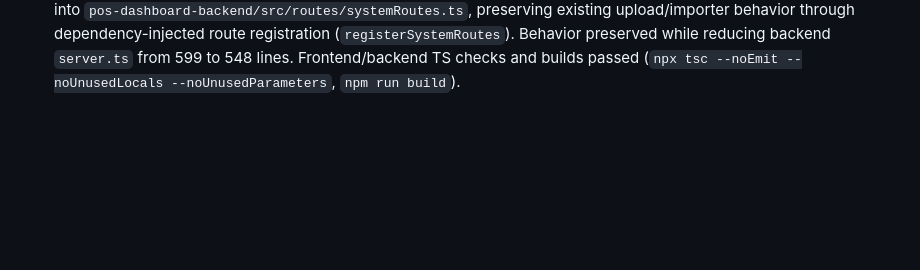
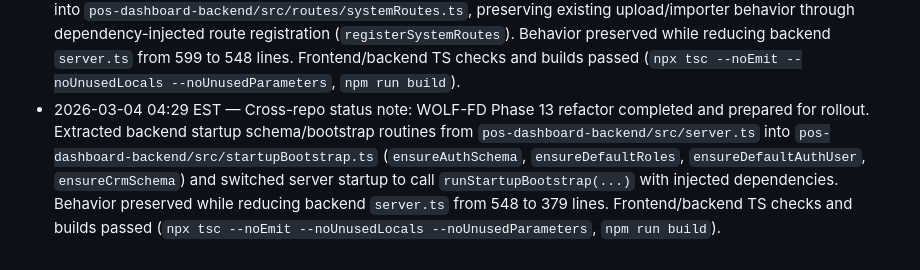
Before and after one commit to alphaonlines/AlphaAI, a Markdown page: AGENTS.md, the part around the change. GitHub-like rendering; blank space fills up the shorter version.

Commit message:
docs: log WOLF-FD phase 13 refactor status

```diff
--- a/AGENTS.md
+++ b/AGENTS.md
@@ -62,3 +62,4 @@ Extra fields are tolerated by the UI, but prefer keeping to the schema unless a
 - 2026-03-04 04:06 EST — Cross-repo status note: WOLF-FD Phase 10 refactor completed and prepared for rollout. Extracted backend sales-detail/items/Pro1st endpoints from `pos-dashboard-backend/src/server.ts` into `pos-dashboard-backend/src/routes/salesDetailRoutes.ts` and registered via dependency injection (`registerSalesDetailRoutes`). Behavior preserved while reducing backend `server.ts` from 1899 to 910 lines. Frontend/backend TS checks and builds passed (`npx tsc --noEmit --noUnusedLocals --noUnusedParameters`, `npm run build`).
 - 2026-03-04 04:13 EST — Cross-repo status note: WOLF-FD Phase 11 refactor completed and prepared for rollout. Extracted the remaining backend insights endpoints from `pos-dashboard-backend/src/server.ts` into `pos-dashboard-backend/src/routes/insightsRoutes.ts` (`available-years`, `outliers`, `coverage-months`, `sales-weekly/daily`, and `sales-by-location`) with dependency-injected route registration (`registerInsightsRoutes`). Behavior preserved while reducing backend `server.ts` from 910 to 599 lines. Frontend/backend TS checks and builds passed (`npx tsc --noEmit --noUnusedLocals --noUnusedParameters`, `npm run build`).
 - 2026-03-04 04:17 EST — Cross-repo status note: WOLF-FD Phase 12 refactor completed and prepared for rollout. Extracted core system endpoints (`/health` and `/api/import/upload`) from `pos-dashboard-backend/src/server.ts` into `pos-dashboard-backend/src/routes/systemRoutes.ts`, preserving existing upload/importer behavior through dependency-injected route registration (`registerSystemRoutes`). Behavior preserved while reducing backend `server.ts` from 599 to 548 lines. Frontend/backend TS checks and builds passed (`npx tsc --noEmit --noUnusedLocals --noUnusedParameters`, `npm run build`).
+- 2026-03-04 04:29 EST — Cross-repo status note: WOLF-FD Phase 13 refactor completed and prepared for rollout. Extracted backend startup schema/bootstrap routines from `pos-dashboard-backend/src/server.ts` into `pos-dashboard-backend/src/startupBootstrap.ts` (`ensureAuthSchema`, `ensureDefaultRoles`, `ensureDefaultAuthUser`, `ensureCrmSchema`) and switched server startup to call `runStartupBootstrap(...)` with injected dependencies. Behavior preserved while reducing backend `server.ts` from 548 to 379 lines. Frontend/backend TS checks and builds passed (`npx tsc --noEmit --noUnusedLocals --noUnusedParameters`, `npm run build`).
```
